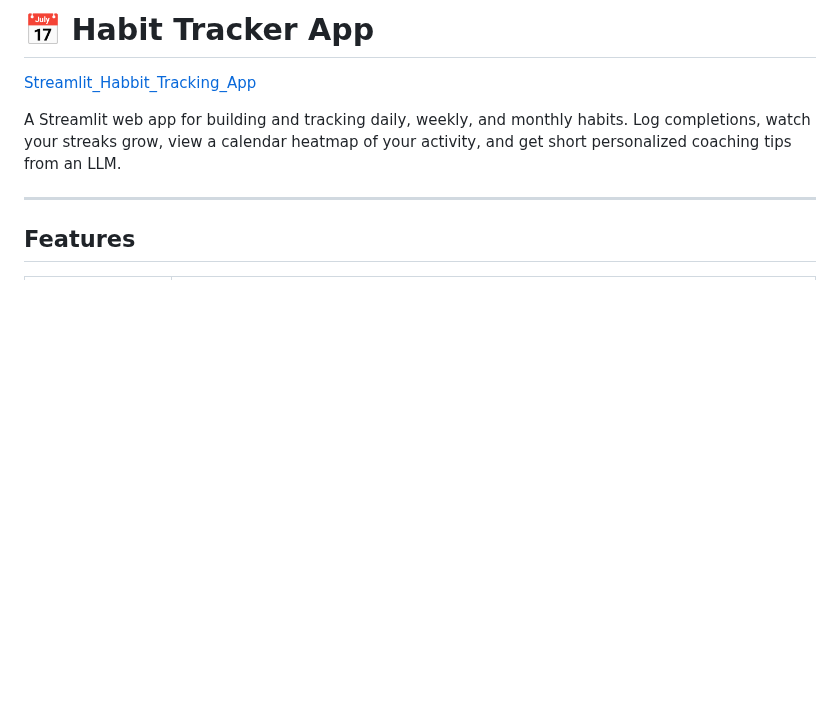
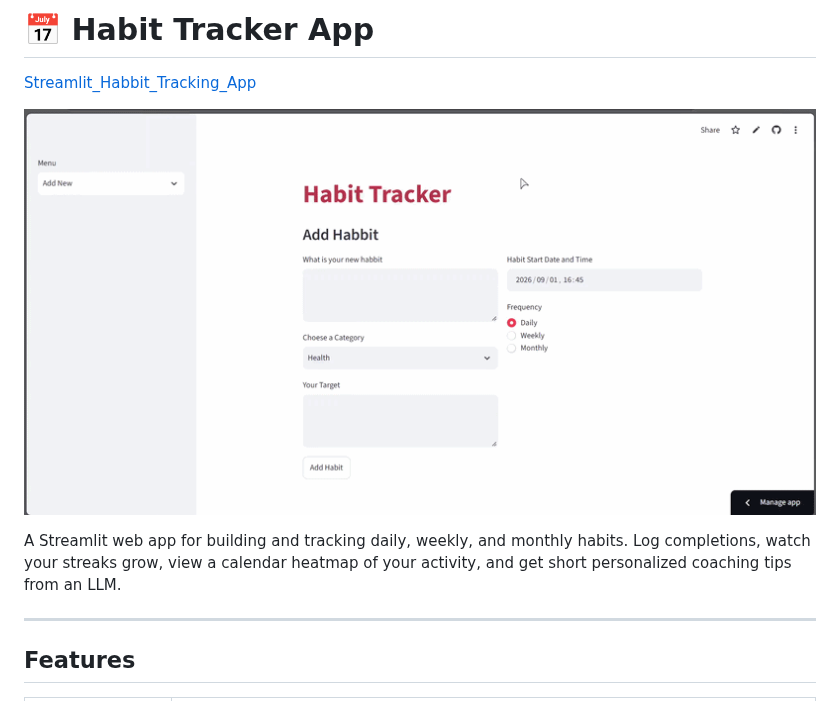
Before and after one commit to fatemahshaker7-sudo/Projects, a Markdown page: Habbit_Tracking_App/README.md, the part around the change. GitHub-like rendering; pictures changed too: Habbit_Tracking_App/assets/Habbit_Tracker_Demo.gif (added); blank space fills up the shorter version.

Commit message:
Demo_added

```diff
--- a/Habbit_Tracking_App/README.md
+++ b/Habbit_Tracking_App/README.md
@@ -1,6 +1,10 @@
 # 📅 Habit Tracker App
 
 [Streamlit_Habbit_Tracking_App](https://habbit-tracking-app.streamlit.app/)
+
+![Demo](assets/Habbit_Tracker_Demo.gif)
+
+
 
 A Streamlit web app for building and tracking daily, weekly, and monthly habits. Log completions, watch your streaks grow, view a calendar heatmap of your activity, and get short personalized coaching tips from an LLM.
 
```
